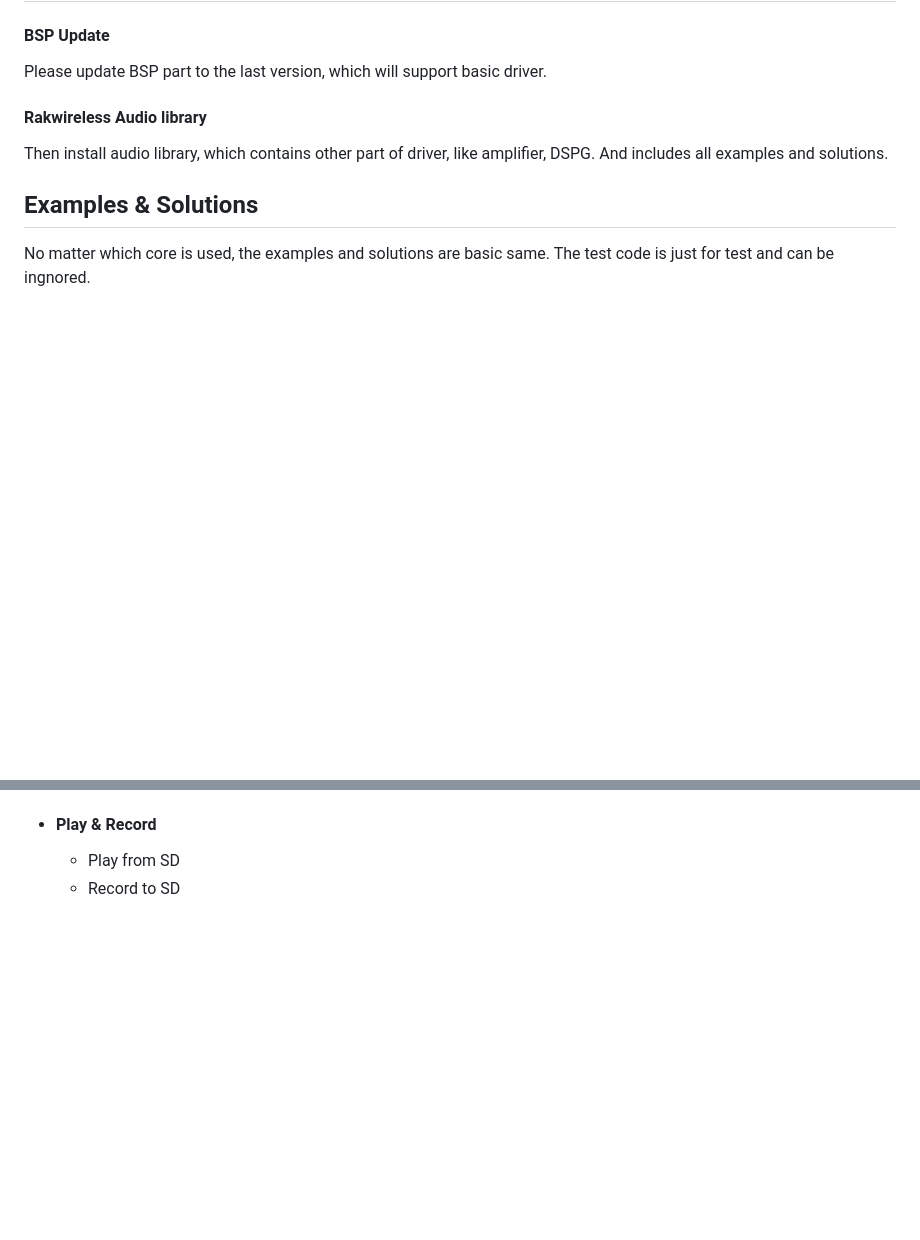
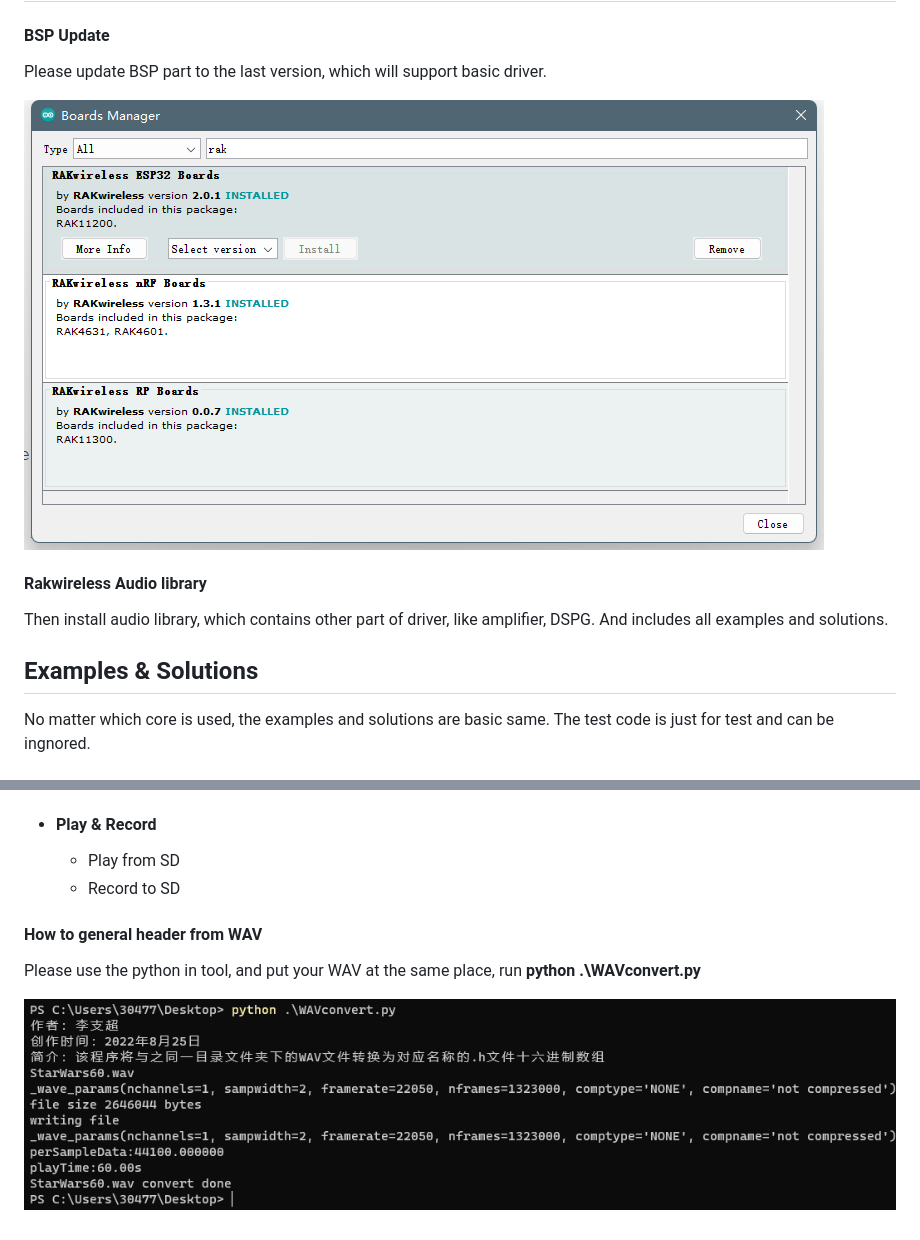
Before and after one commit to RAKWireless/RAKwireless-Audio-library, a Markdown page: README.md, 2 parts joined by grey strips. GitHub-like rendering; pictures changed too: assets/python.jpg (added); blank space fills up the shorter version.

Commit message:
python upload

```diff
--- a/README.md
+++ b/README.md
@@ -61,6 +61,8 @@ All elements can be used separately or together. However, there are two points n
 
 Please update BSP part to the last version, which will support basic driver.
 
+![](assets/BSP.jpg)
+
 #### Rakwireless Audio library
 
 Then install audio library, which contains other part of driver, like amplifier, DSPG. And includes all examples and solutions.
@@ -96,3 +98,11 @@ No matter which core is used, the examples and solutions are basic same. The tes
 
   - Play from SD
   - Record to SD
+
+
+
+#### How to general header from WAV
+
+Please use the python in tool, and put your WAV at the same place, run **python .\WAVconvert.py**
+
+![](assets/python.jpg)
```
Also changed, not shown: 6 other files.
